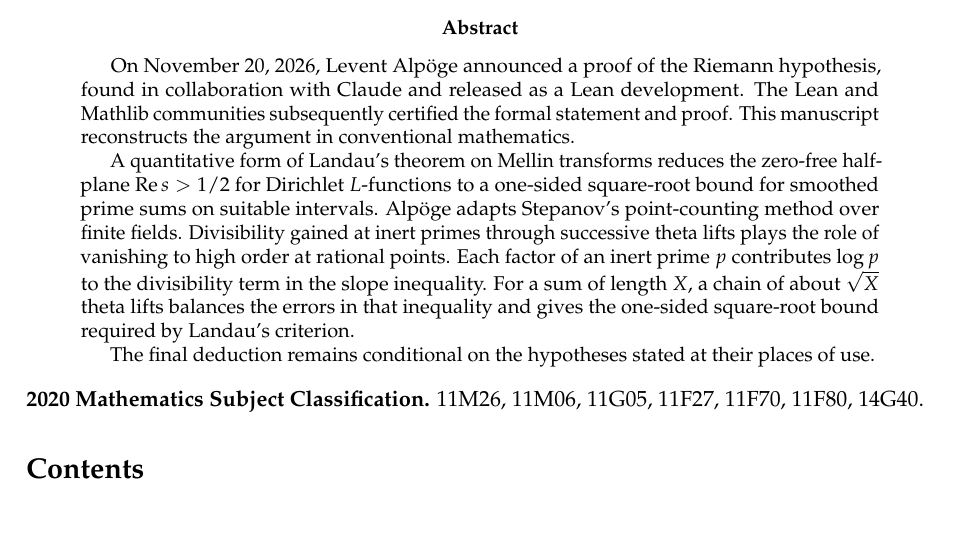
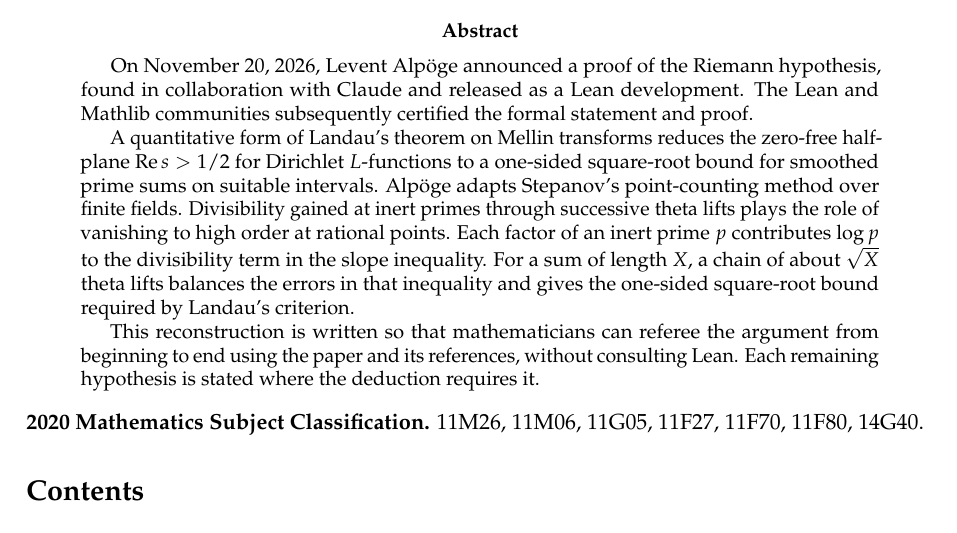
Before and after one commit to OverLordGoldDragon/RH-Alpoge-Reconstruction, a LaTeX paper (manuscript/main.tex, which reads manuscript/abstract.tex): part of page 1 of 287, cut so that both start at the same text. Compiled offline with pdfLaTeX.

Commit message:
Clarify how to review the manuscript without Lean

```diff
--- a/manuscript/abstract.tex
+++ b/manuscript/abstract.tex
@@ -1,7 +1,7 @@
 \begin{abstract}
-On November 20, 2026, Levent Alp\"oge announced a proof of the Riemann hypothesis, found in collaboration with Claude and released as a Lean development. The Lean and Mathlib communities subsequently certified the formal statement and proof. This manuscript reconstructs the argument in conventional mathematics.
+On November 20, 2026, Levent Alp\"oge announced a proof of the Riemann hypothesis, found in collaboration with Claude and released as a Lean development. The Lean and Mathlib communities subsequently certified the formal statement and proof.
 
 A quantitative form of Landau's theorem on Mellin transforms reduces the zero-free half-plane $\operatorname{Re}s>1/2$ for Dirichlet $L$-functions to a one-sided square-root bound for smoothed prime sums on suitable intervals. Alp\"oge adapts Stepanov's point-counting method over finite fields. Divisibility gained at inert primes through successive theta lifts plays the role of vanishing to high order at rational points. Each factor of an inert prime $p$ contributes $\log p$ to the divisibility term in the slope inequality. For a sum of length $X$, a chain of about $\sqrt X$ theta lifts balances the errors in that inequality and gives the one-sided square-root bound required by Landau's criterion.
 
-The final deduction remains conditional on the hypotheses stated at their places of use.
+This reconstruction is written so that mathematicians can referee the argument from beginning to end using the paper and its references, without consulting Lean. Each remaining hypothesis is stated where the deduction requires it.
 \end{abstract}
```
Also changed, not shown: README.md, manuscript/main.pdf.
